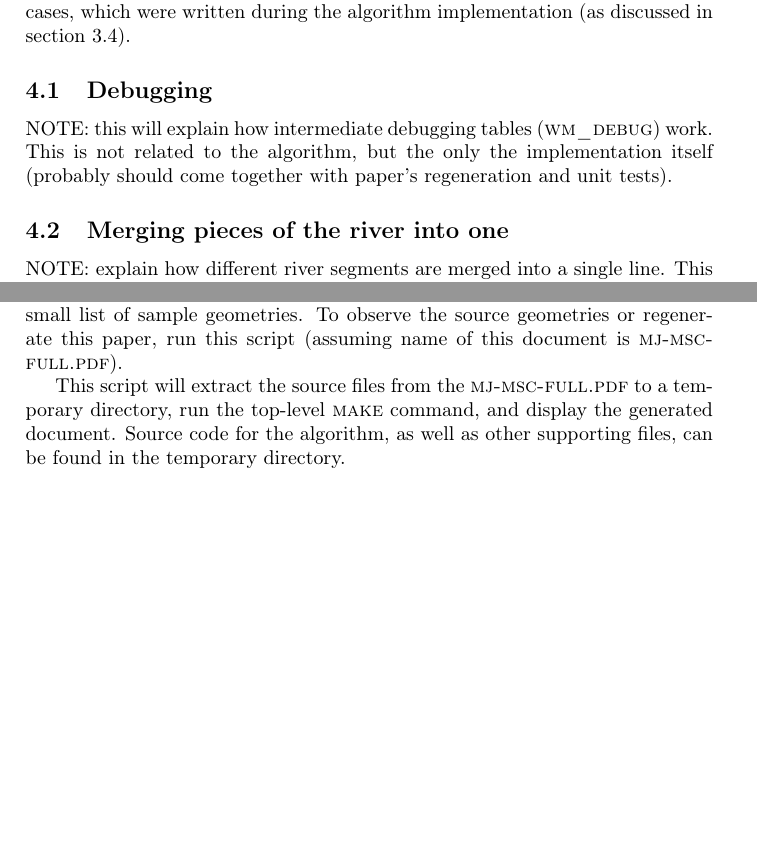
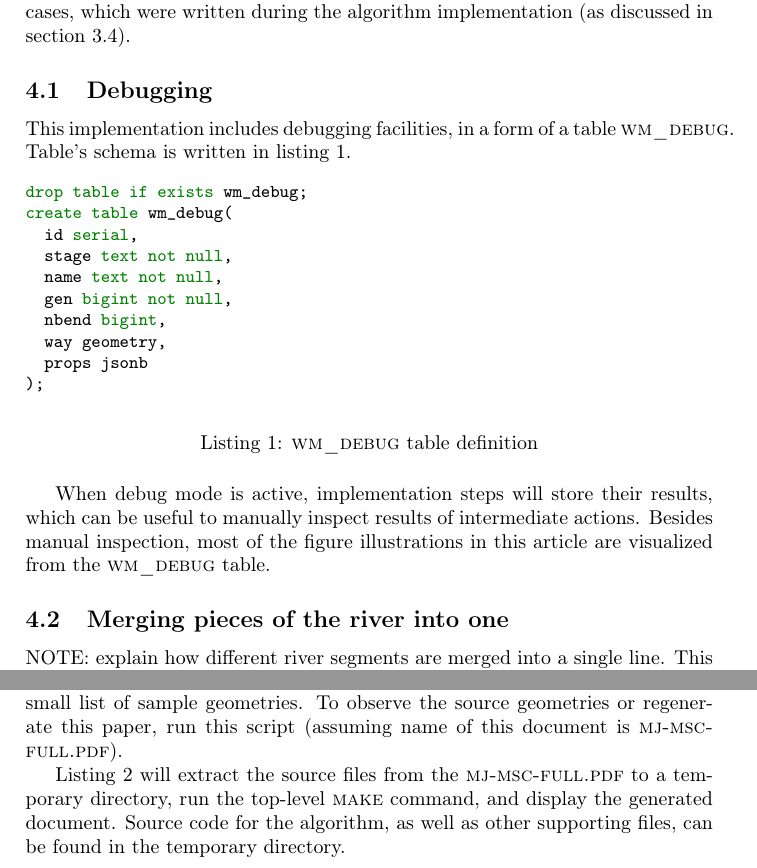
Before and after one commit to motiejus/wm, a LaTeX paper (mj-msc.tex): two parts of pages 15 and 23 of 23 before the commit and two parts of pages 15 and 23 of 24 after it, joined at a grey line, cut so that both start at the same text, the shorter picture padded with empty space. Compiled offline with pdfLaTeX; a LaTeX package or settings file that is missing is left out.

Commit message:
explain debugging

```diff
--- a/mj-msc.tex
+++ b/mj-msc.tex
@@ -54,6 +54,7 @@
 \newcommand{\MYTITLENOCAPS}{wang--m{\"u}ller algorithm realization for cartographic line generalization}
 \newcommand{\MYAUTHOR}{Motiejus Jakštys}
 \newcommand{\inputcode}[2]{\inputminted[fontsize=\small]{#1}{#2}}
+\newenvironment{longlisting}{\captionsetup{type=listing}}{}
 
 \title{\MYTITLE}
 \author{\MYAUTHOR}
@@ -816,12 +818,31 @@ section~\ref{sec:automated-tests}).
 \subsection{Debugging}
 \label{sec:debugging}
 
-% TODO
+This implementation includes debugging facilities, in a form of a table
+\textsc{wm\_debug}. Table's schema is written in
+listing~\ref{lst:wm-debug-sql}.
 
-NOTE: this will explain how intermediate debugging tables (\textsc{wm\_debug})
-work. This is not related to the algorithm, but the only the implementation
-itself (probably should come together with paper's regeneration and unit
-tests).
+\begin{listing}[h]
+    \begin{minted}[fontsize=\small]{sql}
+drop table if exists wm_debug;
+create table wm_debug(
+  id serial,
+  stage text not null,
+  name text not null,
+  gen bigint not null,
+  nbend bigint,
+  way geometry,
+  props jsonb
+);
+    \end{minted}
+    \caption{\textsc{wm\_debug} table definition}
+    \label{lst:wm-debug-sql}
+\end{listing}
+
+When debug mode is active, implementation steps will store their results, which
+can be useful to manually inspect results of intermediate actions. Besides
+manual inspection, most of the figure illustrations in this article are
+visualized from the \textsc{wm\_debug} table.
 
 \subsection{Merging pieces of the river into one}
 
@@ -1301,8 +1321,9 @@ Like explained in section~\ref{sec:reproducing-the-paper}, illustrations in
     the source geometries or regenerate this paper, run this script (assuming
     name of this document is \textsc{mj-msc-full.pdf}).
 
-This script will extract the source files from the \textsc{mj-msc-full.pdf} to
-    a temporary directory, run the top-level \textsc{make} command, and display
-    the generated document. Source code for the algorithm, as well as other
-    supporting files, can be found in the temporary directory.
+    Listing~\ref{lst:extract-and-generate} will extract the source files from
+    the \textsc{mj-msc-full.pdf} to a temporary directory, run the top-level
+    \textsc{make} command, and display the generated document. Source code for
+    the algorithm, as well as other supporting files, can be found in the
+    temporary directory.
 
```
Also changed, not shown: mj-msc.tex (24 more changed lines), 1 other file.
